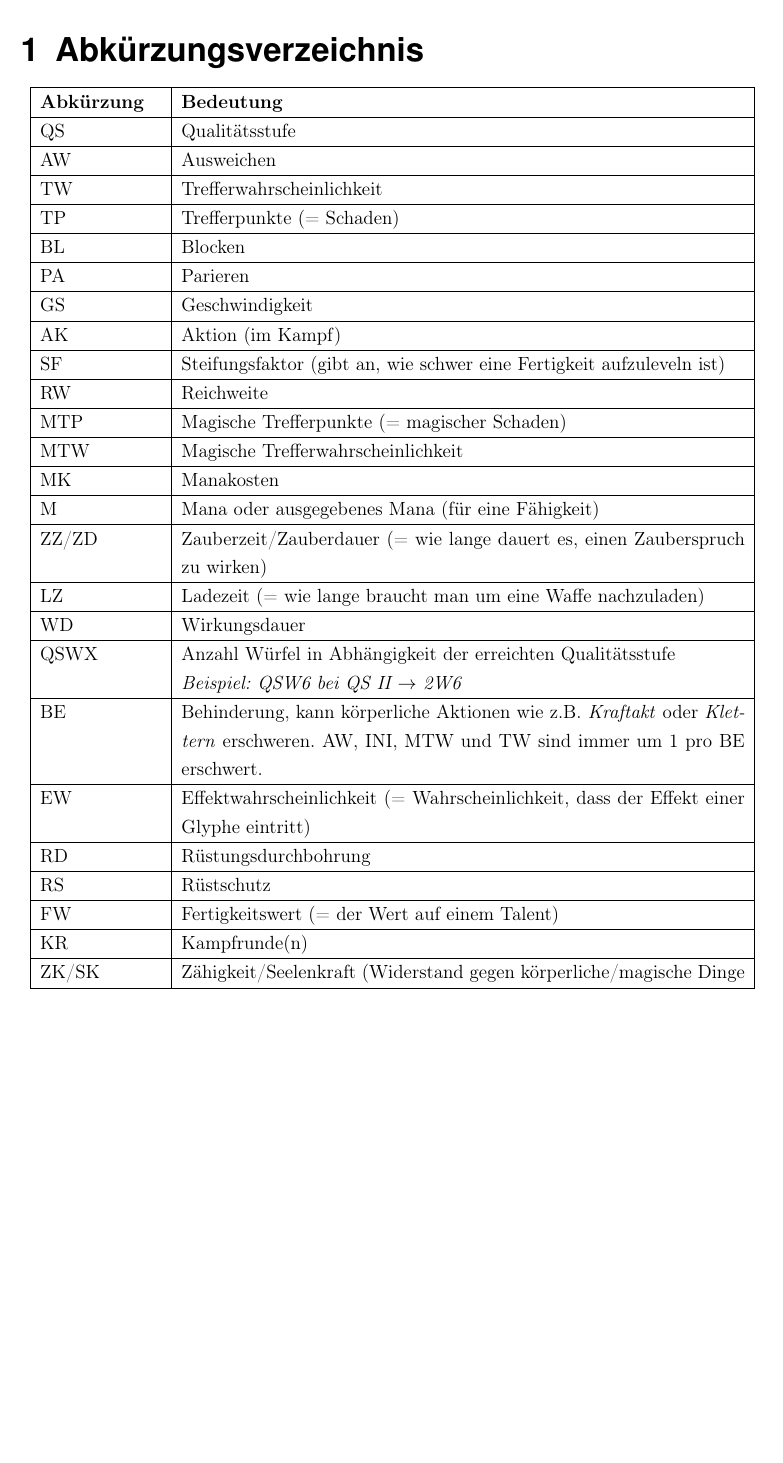
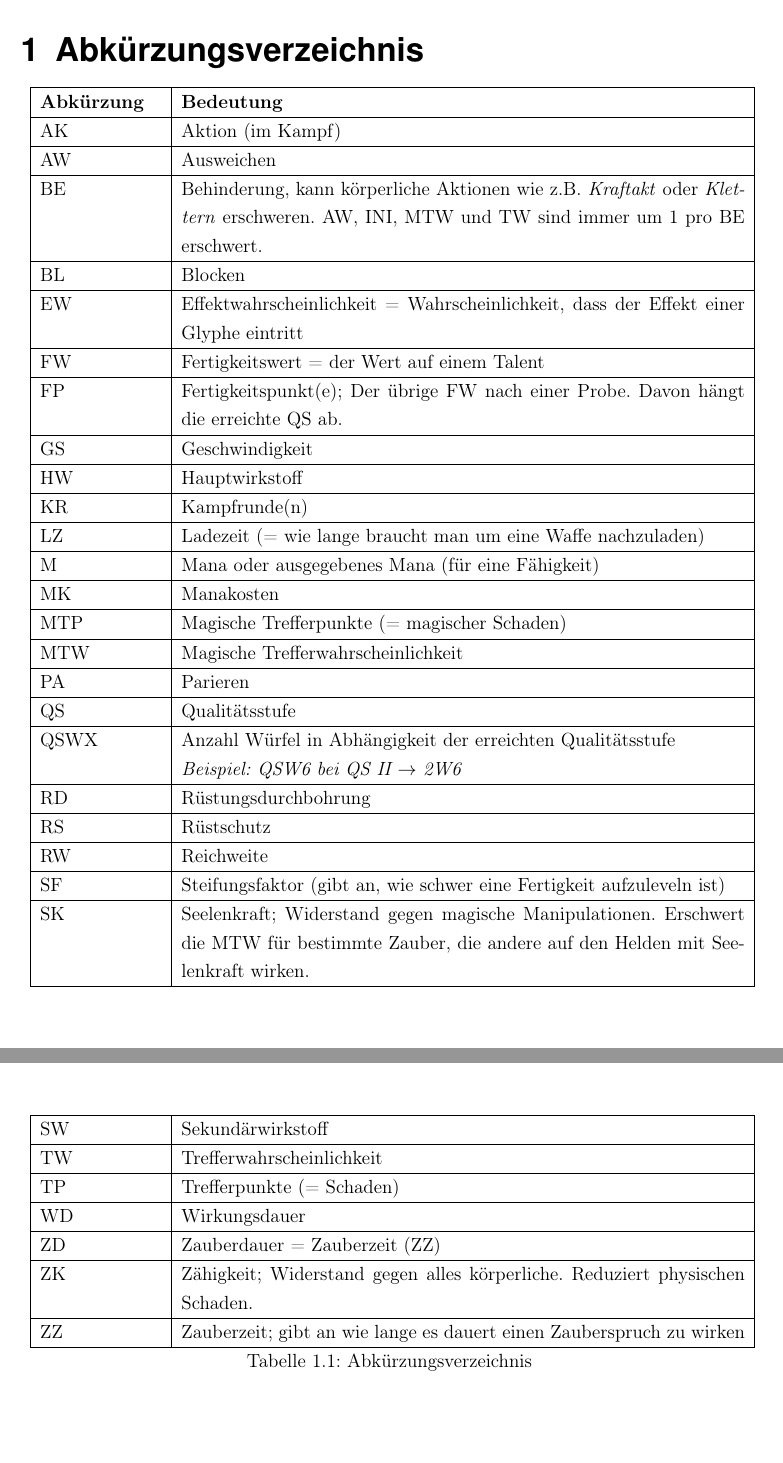
Before and after one commit to WitcherPnP/Grundregelwerk, a LaTeX document (latex/Witcher_PnP_Grundregelwerk.tex, which reads latex/inhalt/allgemeines.tex): part of page 9 of 147 before the commit and two parts of pages 9 and 10 of 148 after it, the two joined at a grey line, cut so that both start at the same text, the shorter picture padded with empty space. Compiled offline with pdfLaTeX; an older LaTeX class or package is replaced by its successor.

Commit message:
Abkürzungsverzeichnis erweiter und sortiert

```diff
--- a/latex/inhalt/allgemeines.tex
+++ b/latex/inhalt/allgemeines.tex
@@ -2,32 +2,38 @@
 \begin{longtable}{|p{2,7cm}|p{12,5cm}|}
 \hline
 \textbf{Abkürzung} & \textbf{Bedeutung} \\ \hline
+AK & Aktion (im Kampf) \\ \hline
+AW & Ausweichen \\ \hline
+BE & Behinderung, kann körperliche Aktionen wie z.B. \textit{Kraftakt} oder \textit{Klettern} erschweren. AW, INI, MTW und TW sind immer um 1 pro BE erschwert. \\ \hline
+BL & Blocken \\ \hline
+EW & Effektwahrscheinlichkeit = Wahrscheinlichkeit, dass der Effekt einer Glyphe eintritt \\ \hline
+FW & Fertigkeitswert = der Wert auf einem Talent \\ \hline
+FP & Fertigkeitspunkt(e); Der übrige FW nach einer Probe. Davon hängt die erreichte QS ab. \\ \hline
+GS & Geschwindigkeit \\ \hline
+HW & Hauptwirkstoff \\ \hline
+KR & Kampfrunde(n) \\ \hline
+LZ & Ladezeit (= wie lange braucht man um eine Waffe nachzuladen) \\ \hline
+M & Mana oder ausgegebenes Mana (für eine Fähigkeit) \\ \hline
+MK & Manakosten \\ \hline
+MTP & Magische Trefferpunkte (= magischer Schaden) \\ \hline
+MTW & Magische Trefferwahrscheinlichkeit \\ \hline
+PA & Parieren \\ \hline
 QS & Qualitätsstufe \\ \hline
-AW & Ausweichen \\ \hline
+QSWX & Anzahl Würfel in Abhängigkeit der erreichten Qualitätsstufe \\
+& \textit{Beispiel: QSW6 bei QS II $\rightarrow$ 2W6} \\ \hline
+RD & Rüstungsdurchbohrung \\ \hline
+RS & Rüstschutz \\ \hline
+RW & Reichweite \\ \hline
+SF & Steifungsfaktor (gibt an, wie schwer eine Fertigkeit aufzuleveln ist) \\ \hline
+SK & Seelenkraft; Widerstand gegen magische Manipulationen. Erschwert die MTW für bestimmte Zauber, die andere auf den Helden mit Seelenkraft wirken. \\ \hline
+SW & Sekundärwirkstoff \\ \hline
 TW & Trefferwahrscheinlichkeit \\ \hline
 TP & Trefferpunkte (= Schaden) \\ \hline
-BL & Blocken \\ \hline
-PA & Parieren \\ \hline
-GS & Geschwindigkeit \\ \hline
-AK & Aktion (im Kampf) \\ \hline
-SF & Steifungsfaktor (gibt an, wie schwer eine Fertigkeit aufzuleveln ist) \\ \hline
-RW & Reichweite \\ \hline
-MTP & Magische Trefferpunkte (= magischer Schaden) \\ \hline
-MTW & Magische Trefferwahrscheinlichkeit \\ \hline
-MK & Manakosten \\ \hline
-M & Mana oder ausgegebenes Mana (für eine Fähigkeit) \\ \hline
-ZZ/ZD & Zauberzeit/Zauberdauer (= wie lange dauert es, einen Zauberspruch zu wirken) \\ \hline
-LZ & Ladezeit (= wie lange braucht man um eine Waffe nachzuladen) \\ \hline
 WD & Wirkungsdauer \\ \hline
-QSWX & Anzahl Würfel in Abhängigkeit der erreichten Qualitätsstufe \\
-& \textit{Beispiel: QSW6 bei QS II $\rightarrow$ 2W6} \\ \hline
-BE & Behinderung, kann körperliche Aktionen wie z.B. \textit{Kraftakt} oder \textit{Klettern} erschweren. AW, INI, MTW und TW sind immer um 1 pro BE erschwert. \\ \hline
-EW & Effektwahrscheinlichkeit (= Wahrscheinlichkeit, dass der Effekt einer Glyphe eintritt) \\ \hline
-RD & Rüstungsdurchbohrung \\ \hline
-RS & Rüstschutz \\ \hline
-FW & Fertigkeitswert (= der Wert auf einem Talent) \\ \hline
-KR & Kampfrunde(n) \\ \hline
-ZK/SK & Zähigkeit/Seelenkraft (Widerstand gegen körperliche/magische Dinge \\ \hline
-%\caption{Abkürzungsverzeichnis}
-%\label{tab:Abkuerungsverzeichnis}
+ZD & Zauberdauer = Zauberzeit (ZZ) \\ \hline
+ZK & Zähigkeit; Widerstand gegen alles körperliche. Reduziert physischen Schaden. \\ \hline
+ZZ & Zauberzeit; gibt an wie lange es dauert einen Zauberspruch zu wirken \\ \hline
+
+\caption{Abkürzungsverzeichnis}
+\label{tab:Abkuerungsverzeichnis}
 \end{longtable}
```
Also changed, not shown: latex/inhalt/rassen.tex (+1 -0 lines), latex/Witcher_PnP_Grundregelwerk.pdf.
